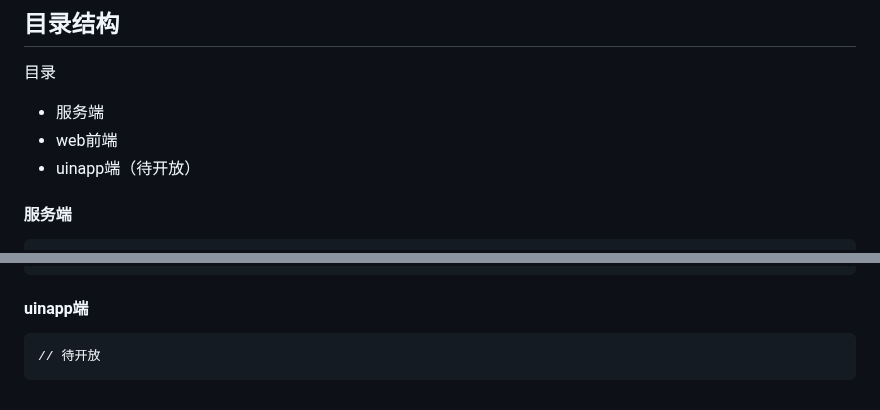
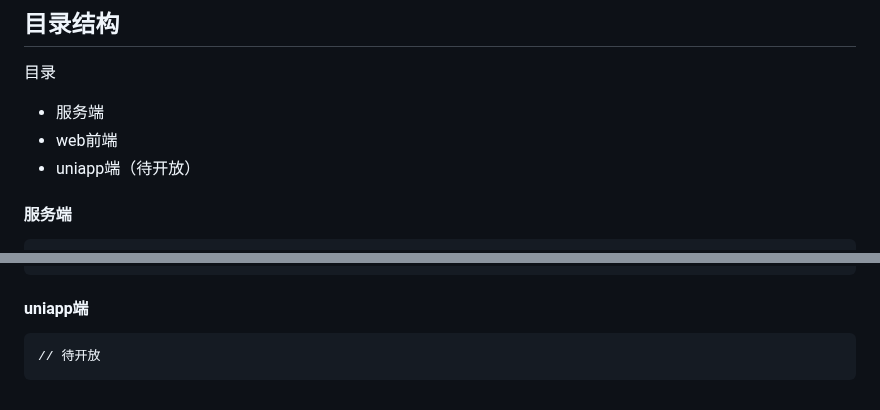
Before and after one commit to bufanyun/hotgo, a Markdown page: docs/guide-zh-CN/sys-catalog.md, 2 parts joined by grey strips. GitHub-like rendering.

````diff
--- a/docs/guide-zh-CN/sys-catalog.md
+++ b/docs/guide-zh-CN/sys-catalog.md
@@ -4,7 +4,7 @@
 
 - 服务端
 - web前端
-- uinapp端（待开放）
+- uniapp端（待开放）
 
 
 #### 服务端
@@ -169,7 +169,7 @@
 ```
 
 
-#### uinapp端
+#### uniapp端
 ```
 // 待开放
 ```
````
Also changed, not shown: README.md (+2 -2 lines), docs/guide-zh-CN/sys-middleware.md (+44 -2 lines), docs/guide-zh-CN/images/sys-middleware-com-response.png (added), 5 other files.
